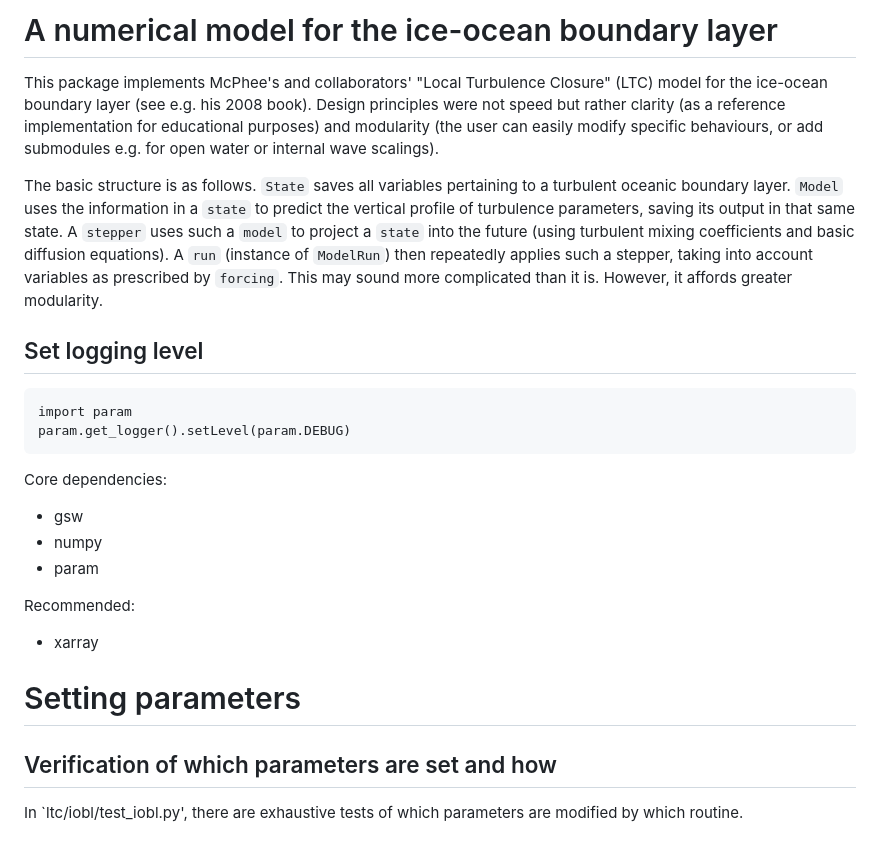
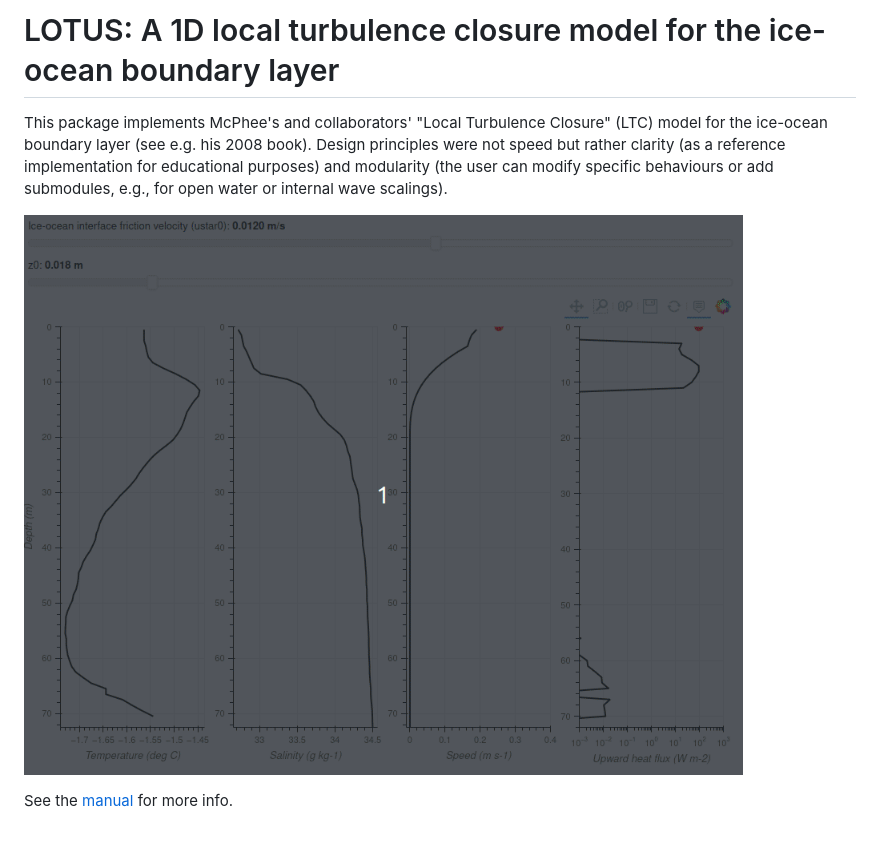
Before and after one commit to poplarShift/lotus-ocean, a Markdown page: README.md, the part around the change. Drawn GitHub-style; pictures changed too: data/images/dashboard_simple.gif (added).

Commit message:
add manual and docs

````diff
--- a/README.md
+++ b/README.md
@@ -1,26 +1,7 @@
-# A numerical model for the ice-ocean boundary layer
+# LOTUS: A 1D local turbulence closure model for the ice-ocean boundary layer
 
-This package implements McPhee's and collaborators' "Local Turbulence Closure" (LTC) model for the ice-ocean boundary layer (see e.g. his 2008 book). Design principles were not speed but rather clarity (as a reference implementation for educational purposes) and modularity (the user can easily modify specific behaviours, or add submodules e.g. for open water or internal wave scalings).
+This package implements McPhee's and collaborators' "Local Turbulence Closure" (LTC) model for the ice-ocean boundary layer (see e.g. his 2008 book). Design principles were not speed but rather clarity (as a reference implementation for educational purposes) and modularity (the user can modify specific behaviours or add submodules, e.g., for open water or internal wave scalings).
 
-The basic structure is as follows. `State` saves all variables pertaining to a turbulent oceanic boundary layer. `Model` uses the information in a `state` to predict the vertical profile of turbulence parameters, saving its output in that same state. A `stepper` uses such a `model` to project a `state` into the future (using turbulent mixing coefficients and basic diffusion equations). A `run` (instance of `ModelRun`) then repeatedly applies such a stepper, taking into account variables as prescribed by `forcing`. This may sound more complicated than it is. However, it affords greater modularity.
+![Dashboard](data/images/dashboard_simple.gif)
 
-## Set logging level
-```
-import param
-param.get_logger().setLevel(param.DEBUG)
-```
-
-Core dependencies:
-- gsw
-- numpy
-- param
-
-Recommended:
-- xarray
-
-
-# Setting parameters
-
-## Verification of which parameters are set and how
-
-In `ltc/iobl/test_iobl.py', there are exhaustive tests of which parameters are modified by which routine.
+See the [manual](docs/manual.md) for more info.
````
Also changed, not shown: docs/manual.md (added, +229 -0 lines), docs/paper-notes.md (added, +5 -0 lines), data/images/dashboard_simple.png (added), 5 other files.
